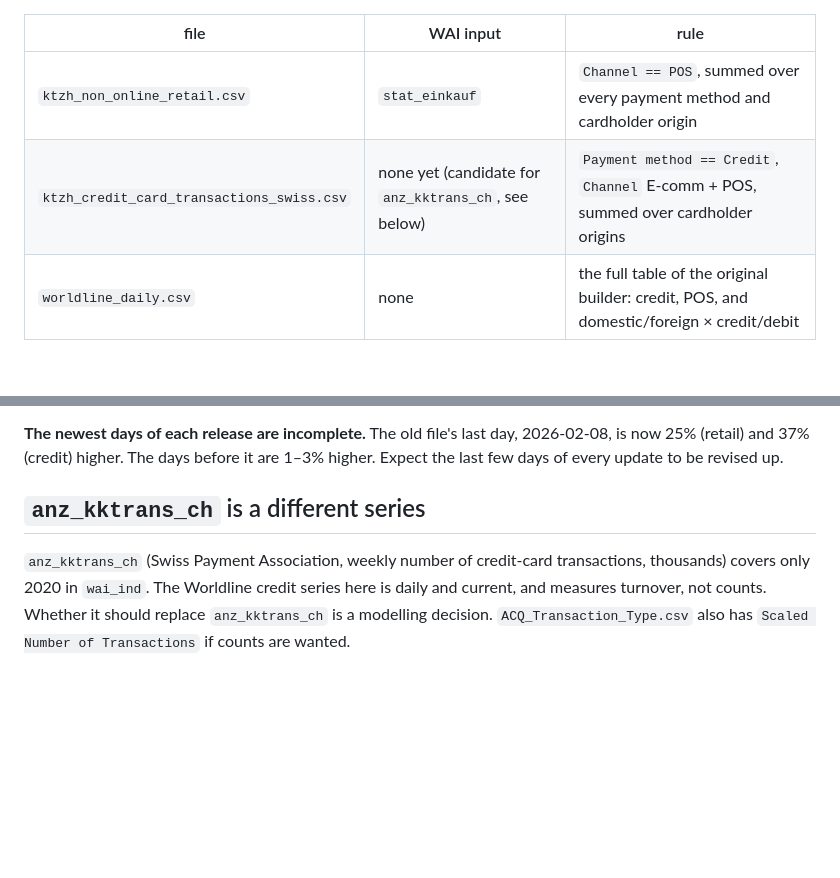
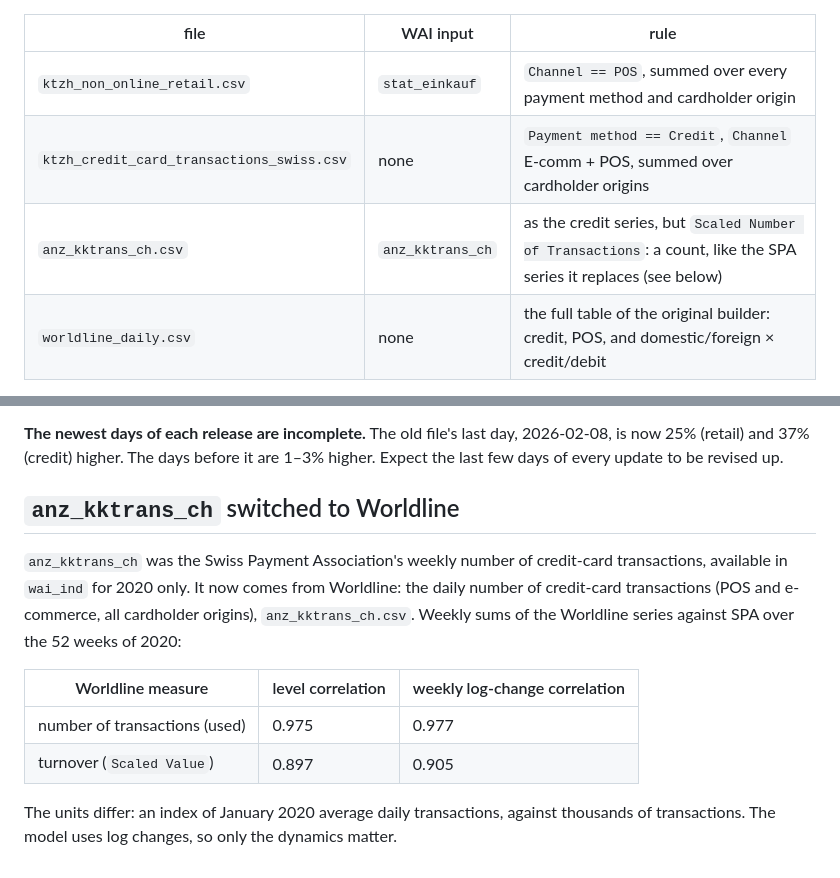
Before and after one commit to PhilippKronenberg/wai-webapp, a Markdown page: worldline/README.md, 2 parts joined by grey strips. Drawn GitHub-style; blank space fills up the shorter version.

Commit message:
Worldline README: document anz_kktrans_ch
Co-Authored-By: Claude Opus 5.5 <noreply@anthropic.com>

```diff
--- a/worldline/README.md
+++ b/worldline/README.md
@@ -7,7 +7,8 @@ the dashboard. These are inputs to
 | file | WAI input | rule |
 | --- | --- | --- |
 | `ktzh_non_online_retail.csv` | `stat_einkauf` | `Channel == POS`, summed over every payment method and cardholder origin |
-| `ktzh_credit_card_transactions_swiss.csv` | none yet (candidate for `anz_kktrans_ch`, see below) | `Payment method == Credit`, `Channel` E-comm + POS, summed over cardholder origins |
+| `ktzh_credit_card_transactions_swiss.csv` | none | `Payment method == Credit`, `Channel` E-comm + POS, summed over cardholder origins |
+| `anz_kktrans_ch.csv` | `anz_kktrans_ch` | as the credit series, but `Scaled Number of Transactions`: a count, like the SPA series it replaces (see below) |
 | `worldline_daily.csv` | none | the full table of the original builder: credit, POS, and domestic/foreign × credit/debit |
 
 The rules are those of `create_swiss_consumption_time_series.js` in `wai_ind`
@@ -59,11 +60,19 @@ around 1e-4).
 2026-02-08, is now 25% (retail) and 37% (credit) higher. The days before it
 are 1–3% higher. Expect the last few days of every update to be revised up.
 
-## `anz_kktrans_ch` is a different series
+## `anz_kktrans_ch` switched to Worldline
 
-`anz_kktrans_ch` (Swiss Payment Association, weekly number of credit-card
-transactions, thousands) covers only 2020 in `wai_ind`. The Worldline credit
-series here is daily and current, and measures turnover, not counts. Whether
-it should replace `anz_kktrans_ch` is a modelling decision.
-`ACQ_Transaction_Type.csv` also has `Scaled Number of Transactions` if counts
-are wanted.
+`anz_kktrans_ch` was the Swiss Payment Association's weekly number of
+credit-card transactions, available in `wai_ind` for 2020 only. It now comes
+from Worldline: the daily number of credit-card transactions (POS and
+e-commerce, all cardholder origins), `anz_kktrans_ch.csv`. Weekly sums of the
+Worldline series against SPA over the 52 weeks of 2020:
+
+| Worldline measure | level correlation | weekly log-change correlation |
+| --- | --- | --- |
+| number of transactions (used) | 0.975 | 0.977 |
+| turnover (`Scaled Value`) | 0.897 | 0.905 |
+
+The units differ: an index of January 2020 average daily transactions,
+against thousands of transactions. The model uses log changes, so only the
+dynamics matter.
```
